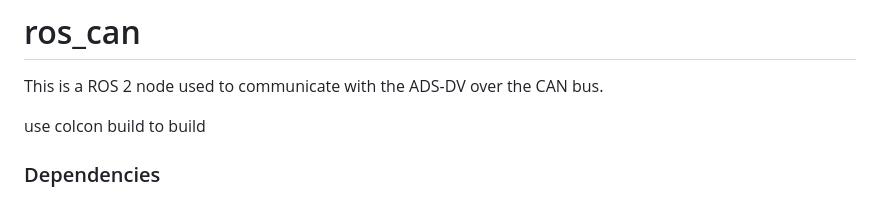
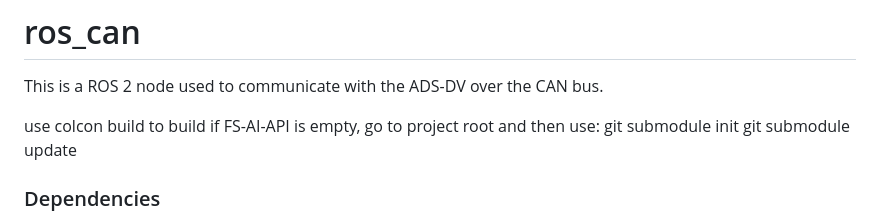
Before and after one commit to Callumacourt/cardiff-autonomous-racing, a Markdown page: Control/ros_can/README.md, the part around the change. Rendered like a GitHub page.

```diff
--- a/Control/ros_can/README.md
+++ b/Control/ros_can/README.md
@@ -3,6 +3,9 @@
 This is a ROS 2 node used to communicate with the ADS-DV over the CAN bus.
 
 use colcon build to build
+if FS-AI-API is empty, go to project root and then use:
+    git submodule init
+    git submodule update
 
 ### Dependencies
 
```
